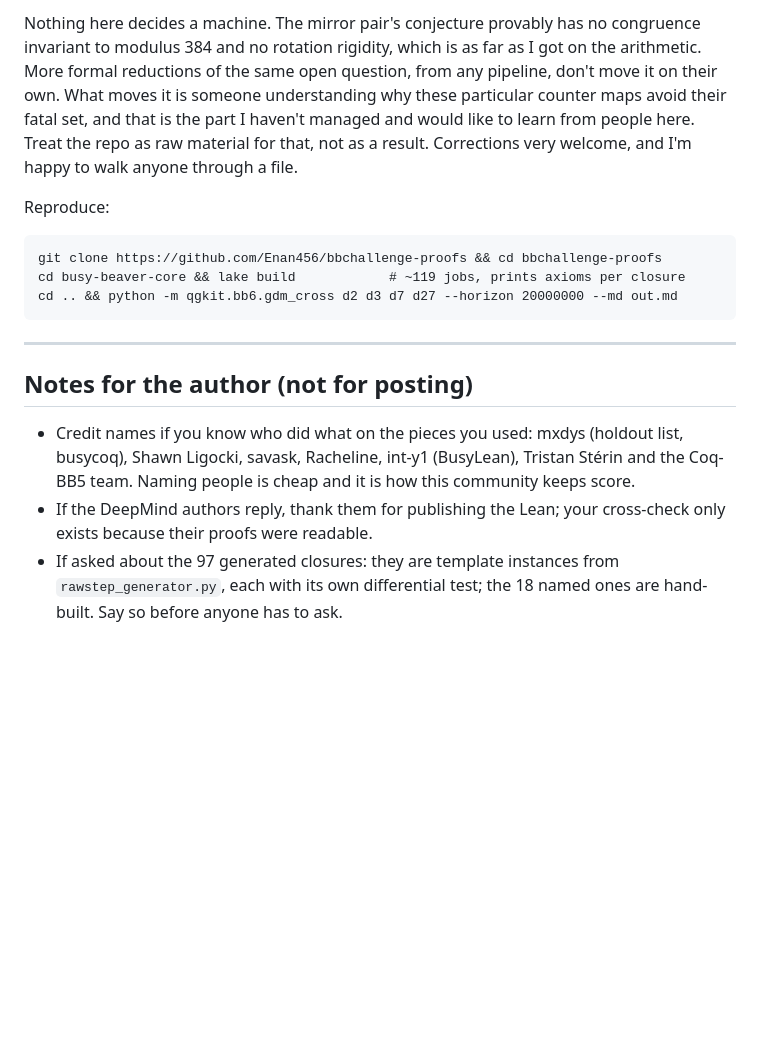
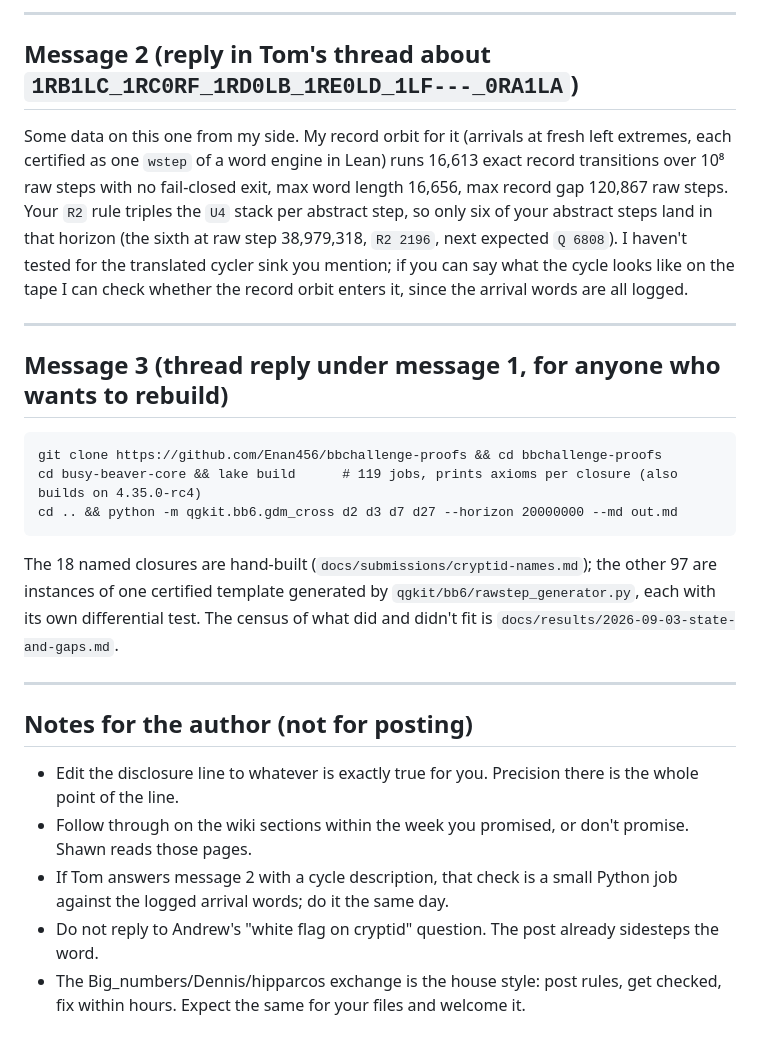
Before and after one commit to Enan456/bbchallenge-proofs, a Markdown page: docs/submissions/discord-post-2026-10-22.md, the part around one of its changes. GitHub-like rendering; blank space fills up the shorter version.

Commit message:
docs: Discord draft rev 3 — respond to Shawn's wiki invitation and Tom's dossier-27 note, add AI disclosure
Co-Authored-By: Claude Fable 5.1 <noreply@anthropic.com>

````diff
--- a/docs/submissions/discord-post-2026-10-22.md
+++ b/docs/submissions/discord-post-2026-10-22.md
@@ -85,31 +74,46 @@ bridge) and the format-parity layer.
 
-Nothing here decides a machine. The mirror pair's conjecture provably has no
-congruence invariant to modulus 384 and no rotation rigidity, which is as far
-as I got on the arithmetic. More formal reductions of the same open question,
-from any pipeline, don't move it on their own. What moves it is someone
-understanding why these particular counter maps avoid their fatal set, and
-that is the part I haven't managed and would like to learn from people here.
-Treat the repo as raw material for that, not as a result. Corrections very
-welcome, and I'm happy to walk anyone through a file.
+---
 
-Reproduce:
+## Message 2 (reply in Tom's thread about `1RB1LC_1RC0RF_1RD0LB_1RE0LD_1LF---_0RA1LA`)
+
+Some data on this one from my side. My record orbit for it (arrivals at
+fresh left extremes, each certified as one `wstep` of a word engine in
+Lean) runs 16,613 exact record transitions over 10⁸ raw steps with no
+fail-closed exit, max word length 16,656, max record gap 120,867 raw steps.
+Your `R2` rule triples the `U4` stack per abstract step, so only six of your
+abstract steps land in that horizon (the sixth at raw step 38,979,318,
+`R2 2196`, next expected `Q 6808`). I haven't tested for the translated
+cycler sink you mention; if you can say what the cycle looks like on the
+tape I can check whether the record orbit enters it, since the arrival
+words are all logged.
+
+---
+
+## Message 3 (thread reply under message 1, for anyone who wants to rebuild)
 
 ```
 git clone https://github.com/Enan456/bbchallenge-proofs && cd bbchallenge-proofs
-cd busy-beaver-core && lake build            # ~119 jobs, prints axioms per closure
+cd busy-beaver-core && lake build      # 119 jobs, prints axioms per closure (also builds on 4.35.0-rc4)
 cd .. && python -m qgkit.bb6.gdm_cross d2 d3 d7 d27 --horizon 20000000 --md out.md
 ```
+
+The 18 named closures are hand-built (`docs/submissions/cryptid-names.md`);
+the other 97 are instances of one certified template generated by
+`qgkit/bb6/rawstep_generator.py`, each with its own differential test. The
+census of what did and didn't fit is `docs/results/2026-09-03-state-and-gaps.md`.
 
 ---
 
 ## Notes for the author (not for posting)
 
-- Credit names if you know who did what on the pieces you used: mxdys
-  (holdout list, busycoq), Shawn Ligocki, savask, Racheline, int-y1
-  (BusyLean), Tristan Stérin and the Coq-BB5 team. Naming people is cheap and
-  it is how this community keeps score.
-- If the DeepMind authors reply, thank them for publishing the Lean; your
-  cross-check only exists because their proofs were readable.
-- If asked about the 97 generated closures: they are template instances from
-  `rawstep_generator.py`, each with its own differential test; the 18 named
-  ones are hand-built. Say so before anyone has to ask.
+- Edit the disclosure line to whatever is exactly true for you. Precision
+  there is the whole point of the line.
+- Follow through on the wiki sections within the week you promised, or
+  don't promise. Shawn reads those pages.
+- If Tom answers message 2 with a cycle description, that check is a small
+  Python job against the logged arrival words; do it the same day.
+- Do not reply to Andrew's "white flag on cryptid" question. The post
+  already sidesteps the word.
+- The Big_numbers/Dennis/hipparcos exchange is the house style: post rules,
+  get checked, fix within hours. Expect the same for your files and welcome
+  it.
````
Also changed, not shown: other parts of docs/submissions/discord-post-2026-10-22.md (+60 -71 lines).
